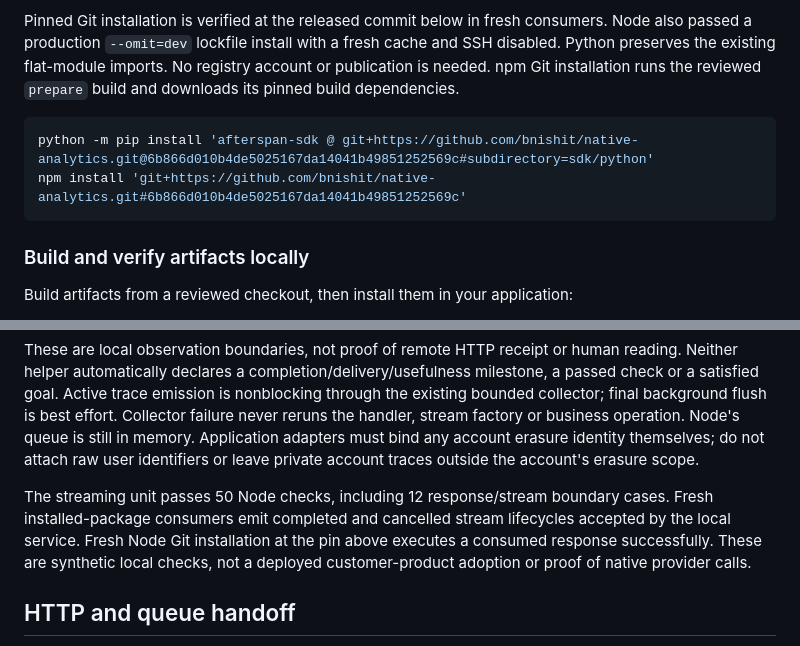
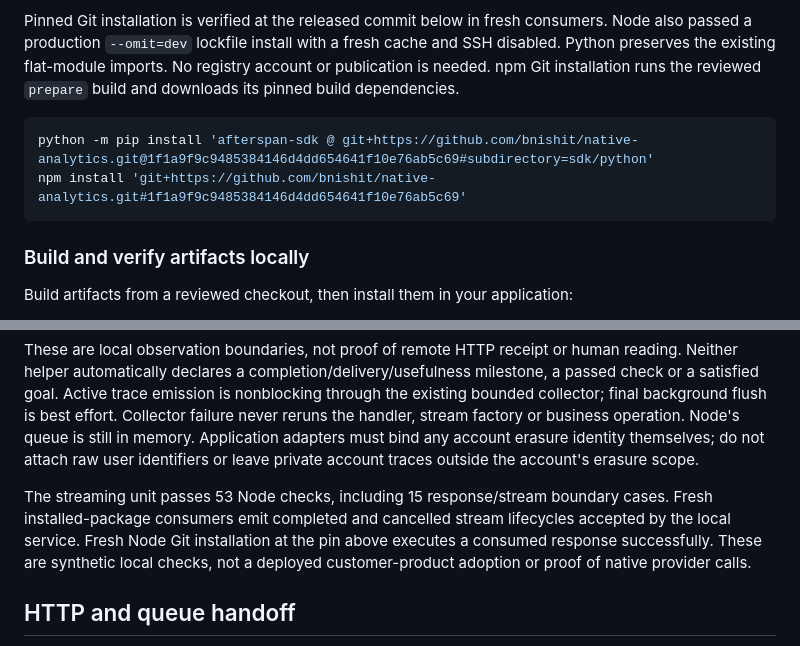
Before and after one commit to bnishit/native-analytics, a Markdown page: docs/tracing-sdk.md, 2 parts joined by grey strips. GitHub-like rendering.

Commit message:
Pin the reviewed cancellation-safe streaming SDK

````diff
--- a/docs/tracing-sdk.md
+++ b/docs/tracing-sdk.md
@@ -9,8 +9,8 @@ The Python distribution is `afterspan-sdk`; the server-only ESM Node package is
 Pinned Git installation is verified at the released commit below in fresh consumers. Node also passed a production `--omit=dev` lockfile install with a fresh cache and SSH disabled. Python preserves the existing flat-module imports. No registry account or publication is needed. npm Git installation runs the reviewed `prepare` build and downloads its pinned build dependencies.
 
 ```sh
-python -m pip install 'afterspan-sdk @ git+https://github.com/bnishit/native-analytics.git@6b866d010b4de5025167da14041b49851252569c#subdirectory=sdk/python'
-npm install 'git+https://github.com/bnishit/native-analytics.git#6b866d010b4de5025167da14041b49851252569c'
+python -m pip install 'afterspan-sdk @ git+https://github.com/bnishit/native-analytics.git@1f1a9f9c9485384146d4dd654641f10e76ab5c69#subdirectory=sdk/python'
+npm install 'git+https://github.com/bnishit/native-analytics.git#1f1a9f9c9485384146d4dd654641f10e76ab5c69'
 ```
 
 ### Build and verify artifacts locally
@@ -201,7 +201,7 @@ return response;
 
 These are local observation boundaries, not proof of remote HTTP receipt or human reading. Neither helper automatically declares a completion/delivery/usefulness milestone, a passed check or a satisfied goal. Active trace emission is nonblocking through the existing bounded collector; final background flush is best effort. Collector failure never reruns the handler, stream factory or business operation. Node's queue is still in memory. Application adapters must bind any account erasure identity themselves; do not attach raw user identifiers or leave private account traces outside the account's erasure scope.
 
-The streaming unit passes 50 Node checks, including 12 response/stream boundary cases. Fresh installed-package consumers emit completed and cancelled stream lifecycles accepted by the local service. Fresh Node Git installation at the pin above executes a consumed response successfully. These are synthetic local checks, not a deployed customer-product adoption or proof of native provider calls.
+The streaming unit passes 53 Node checks, including 15 response/stream boundary cases. Fresh installed-package consumers emit completed and cancelled stream lifecycles accepted by the local service. Fresh Node Git installation at the pin above executes a consumed response successfully. These are synthetic local checks, not a deployed customer-product adoption or proof of native provider calls.
 
 ## HTTP and queue handoff
 
````
